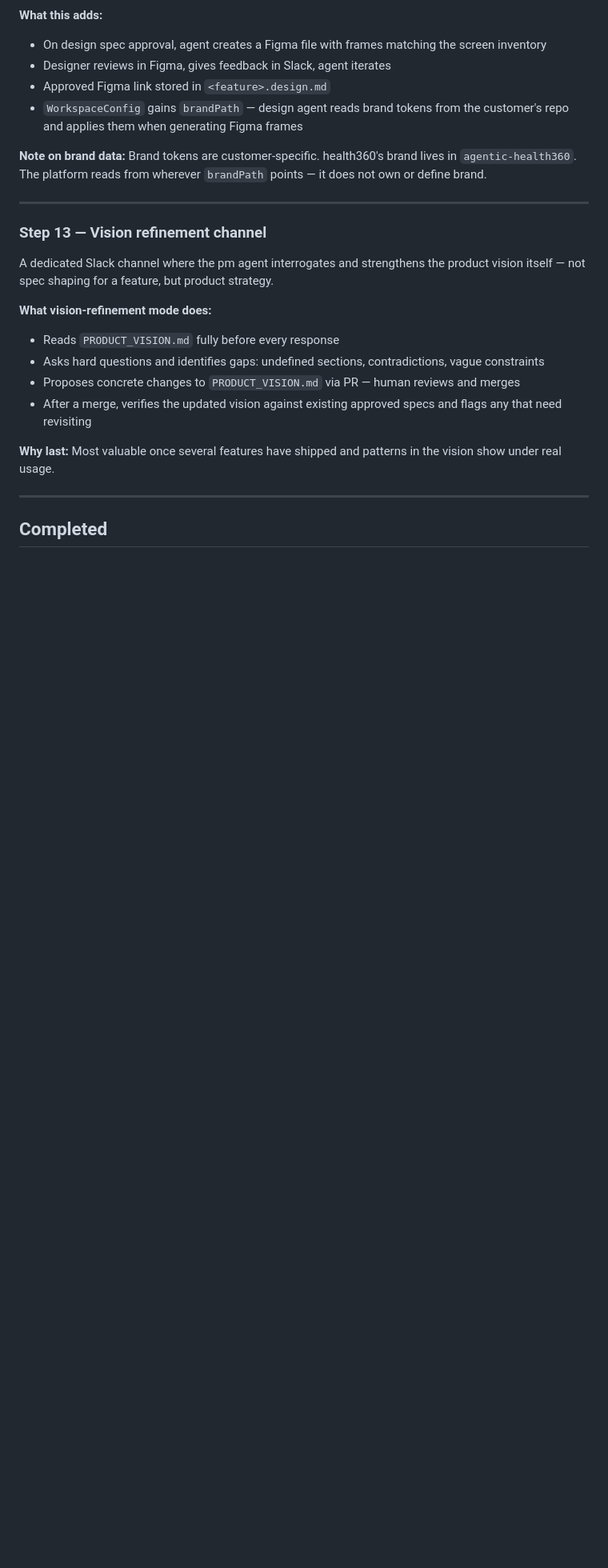
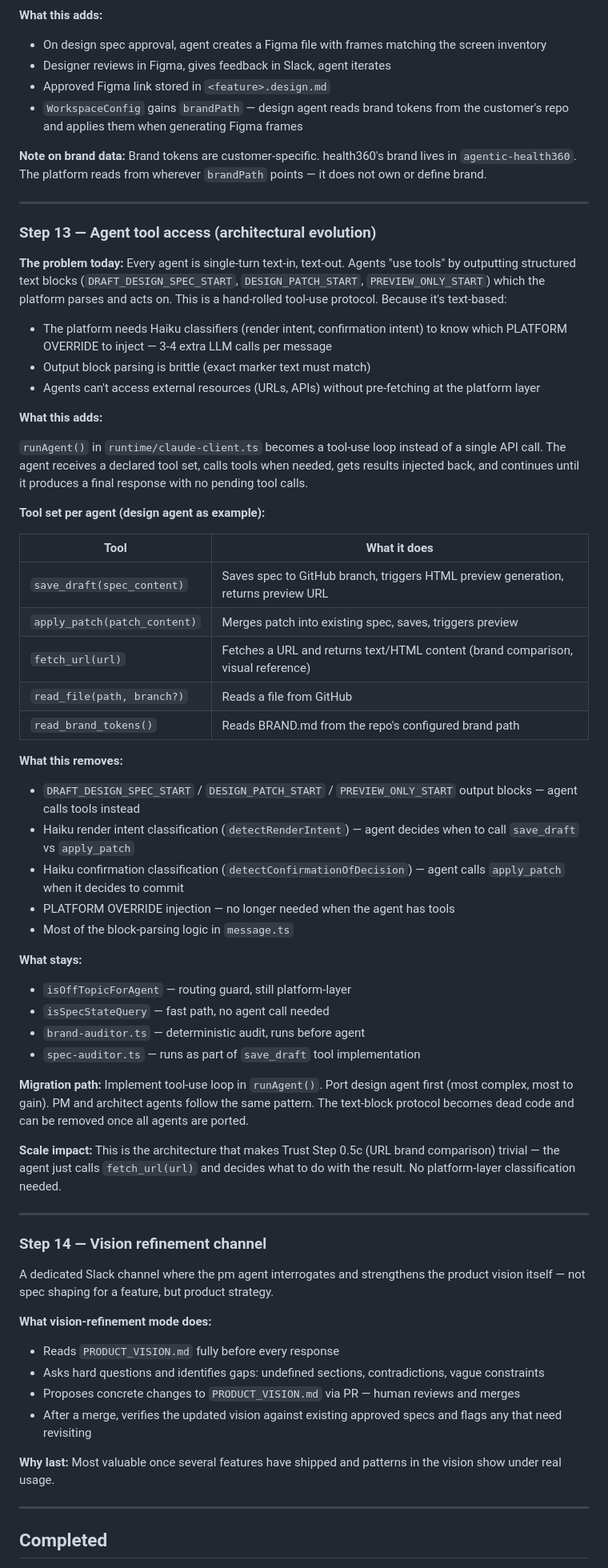
Before and after one commit to sanjaysahgal/agentic-sdlc, a Markdown page: BACKLOG.md, the part around the change. Shown at 80% size. Drawn GitHub-style; blank space fills up the shorter version.

Commit message:
backlog: add Step 13 — agent tool access architectural evolution
The current text-block protocol is a hand-rolled tool-use system. Agents
should have actual tool access via the Anthropic tool-use API. This removes
Haiku intent classifiers, PLATFORM OVERRIDE injection, output block parsing,
and enables agents to fetch URLs directly — making Trust Step 0.5c trivial.

Co-Authored-By: Claude Sonnet 4.6 <noreply@anthropic.com>

```diff
--- a/BACKLOG.md
+++ b/BACKLOG.md
@@ -701,7 +701,47 @@ Agent creates Figma files directly via the Figma API on design spec approval. Br
 
 ---
 
-### Step 13 — Vision refinement channel
+### Step 13 — Agent tool access (architectural evolution)
+
+**The problem today:** Every agent is single-turn text-in, text-out. Agents "use tools" by outputting structured text blocks (`DRAFT_DESIGN_SPEC_START`, `DESIGN_PATCH_START`, `PREVIEW_ONLY_START`) which the platform parses and acts on. This is a hand-rolled tool-use protocol. Because it's text-based:
+- The platform needs Haiku classifiers (render intent, confirmation intent) to know which PLATFORM OVERRIDE to inject — 3-4 extra LLM calls per message
+- Output block parsing is brittle (exact marker text must match)
+- Agents can't access external resources (URLs, APIs) without pre-fetching at the platform layer
+
+**What this adds:**
+
+`runAgent()` in `runtime/claude-client.ts` becomes a tool-use loop instead of a single API call. The agent receives a declared tool set, calls tools when needed, gets results injected back, and continues until it produces a final response with no pending tool calls.
+
+**Tool set per agent (design agent as example):**
+
+| Tool | What it does |
+|---|---|
+| `save_draft(spec_content)` | Saves spec to GitHub branch, triggers HTML preview generation, returns preview URL |
+| `apply_patch(patch_content)` | Merges patch into existing spec, saves, triggers preview |
+| `fetch_url(url)` | Fetches a URL and returns text/HTML content (brand comparison, visual reference) |
+| `read_file(path, branch?)` | Reads a file from GitHub |
+| `read_brand_tokens()` | Reads BRAND.md from the repo's configured brand path |
+
+**What this removes:**
+- `DRAFT_DESIGN_SPEC_START` / `DESIGN_PATCH_START` / `PREVIEW_ONLY_START` output blocks — agent calls tools instead
+- Haiku render intent classification (`detectRenderIntent`) — agent decides when to call `save_draft` vs `apply_patch`
+- Haiku confirmation classification (`detectConfirmationOfDecision`) — agent calls `apply_patch` when it decides to commit
+- PLATFORM OVERRIDE injection — no longer needed when the agent has tools
+- Most of the block-parsing logic in `message.ts`
+
+**What stays:**
+- `isOffTopicForAgent` — routing guard, still platform-layer
+- `isSpecStateQuery` — fast path, no agent call needed
+- `brand-auditor.ts` — deterministic audit, runs before agent
+- `spec-auditor.ts` — runs as part of `save_draft` tool implementation
+
+**Migration path:** Implement tool-use loop in `runAgent()`. Port design agent first (most complex, most to gain). PM and architect agents follow the same pattern. The text-block protocol becomes dead code and can be removed once all agents are ported.
+
+**Scale impact:** This is the architecture that makes Trust Step 0.5c (URL brand comparison) trivial — the agent just calls `fetch_url(url)` and decides what to do with the result. No platform-layer classification needed.
+
+---
+
+### Step 14 — Vision refinement channel
 
 A dedicated Slack channel where the pm agent interrogates and strengthens the product vision itself — not spec shaping for a feature, but product strategy.
 
```
